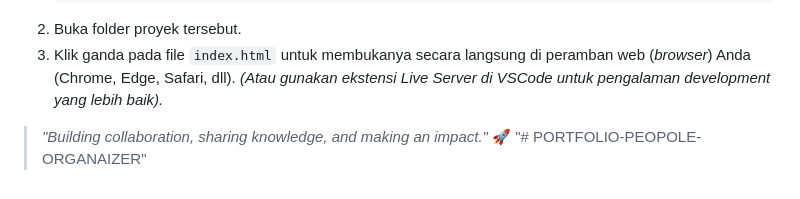
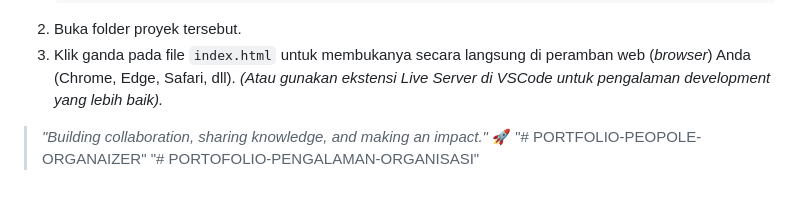
Before and after one commit to Firmansyahfutra/PORTFOLIO-PEOPOLE-ORGANAIZER, a Markdown page: README.md, the part around the change. GitHub-like rendering.

```diff
--- a/README.md
+++ b/README.md
@@ -56,3 +56,4 @@ Terus berupaya mengembangkan diri, berbagi pengetahuan, dan berkolaborasi dalam
 
 > *"Building collaboration, sharing knowledge, and making an impact."* 🚀
 "# PORTFOLIO-PEOPOLE-ORGANAIZER"
+"# PORTOFOLIO-PENGALAMAN-ORGANISASI"
```
